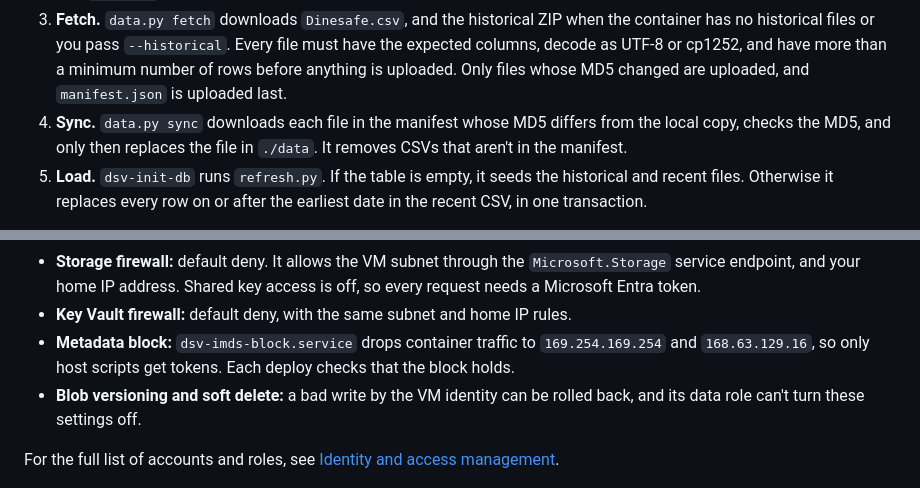
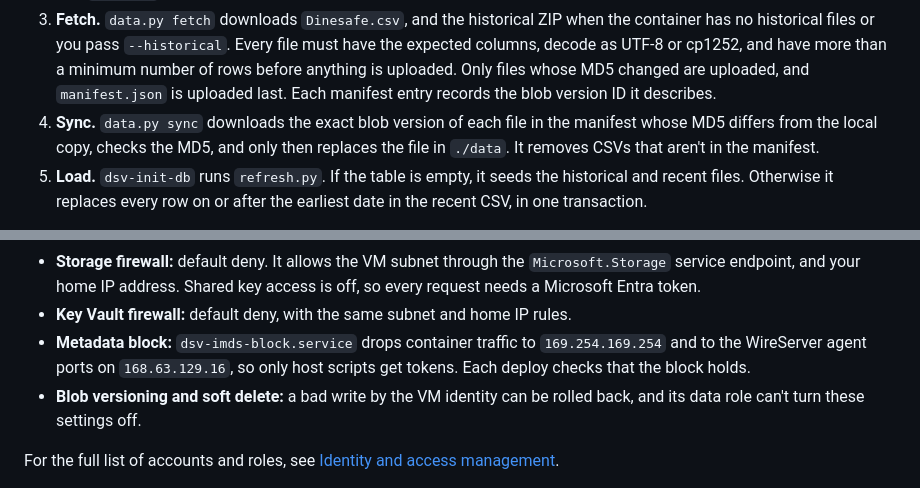
Before and after one commit to im-kenough/DineSafeViz, a Markdown page: docs/ref/app-architecture.md, 2 parts joined by grey strips. Drawn GitHub-style.

Commit message:
docs: describe version-pinned sync and the narrowed WireServer block
Co-Authored-By: Claude <noreply@anthropic.com>
Claude-Session: https://claude.ai/code/session_01JQYjoRKZZNRkMvzC7PWb5y

```diff
--- a/docs/ref/app-architecture.md
+++ b/docs/ref/app-architecture.md
@@ -78,9 +78,10 @@ containers that share one image but have different network access.
     `--historical`. Every file must have the expected columns, decode as
     UTF-8 or cp1252, and have more than a minimum number of rows before
     anything is uploaded. Only files whose MD5 changed are uploaded, and
-    `manifest.json` is uploaded last.
-4.  **Sync.** `data.py sync` downloads each file in the manifest whose MD5
-    differs from the local copy, checks the MD5, and only then replaces the
+    `manifest.json` is uploaded last. Each manifest entry records the blob
+    version ID it describes.
+4.  **Sync.** `data.py sync` downloads the exact blob version of each file
+    in the manifest whose MD5 differs from the local copy, checks the MD5, and only then replaces the
     file in `./data`. It removes CSVs that aren't in the manifest.
 5.  **Load.** `dsv-init-db` runs `refresh.py`. If the table is empty, it
     seeds the historical and recent files. Otherwise it replaces every row
@@ -110,7 +111,8 @@ The network controls behind these roles:
 - **Key Vault firewall:** default deny, with the same subnet and home IP
   rules.
 - **Metadata block:** `dsv-imds-block.service` drops container traffic to
-  `169.254.169.254` and `168.63.129.16`, so only host scripts get tokens.
+  `169.254.169.254` and to the WireServer agent ports on `168.63.129.16`,
+  so only host scripts get tokens.
   Each deploy checks that the block holds.
 - **Blob versioning and soft delete:** a bad write by the VM identity can be
   rolled back, and its data role can't turn these settings off.
```
